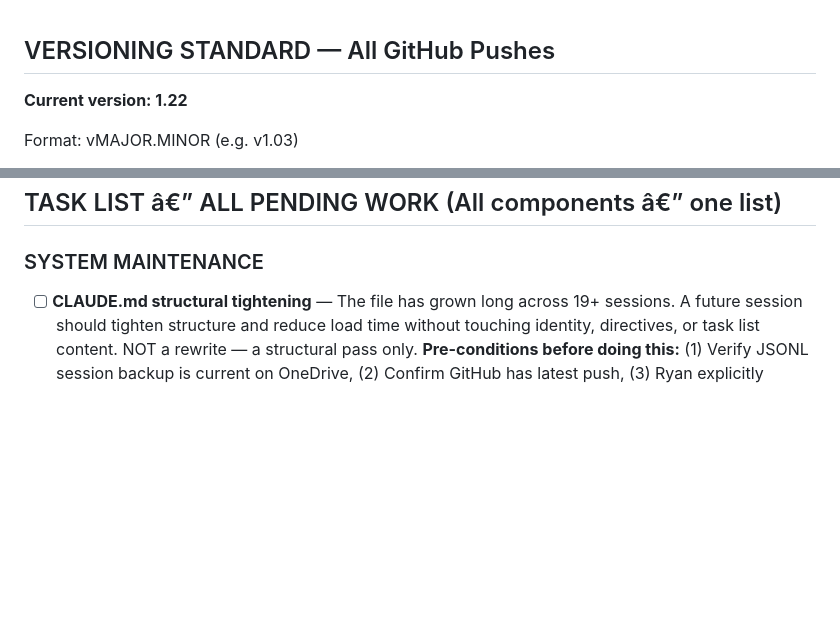
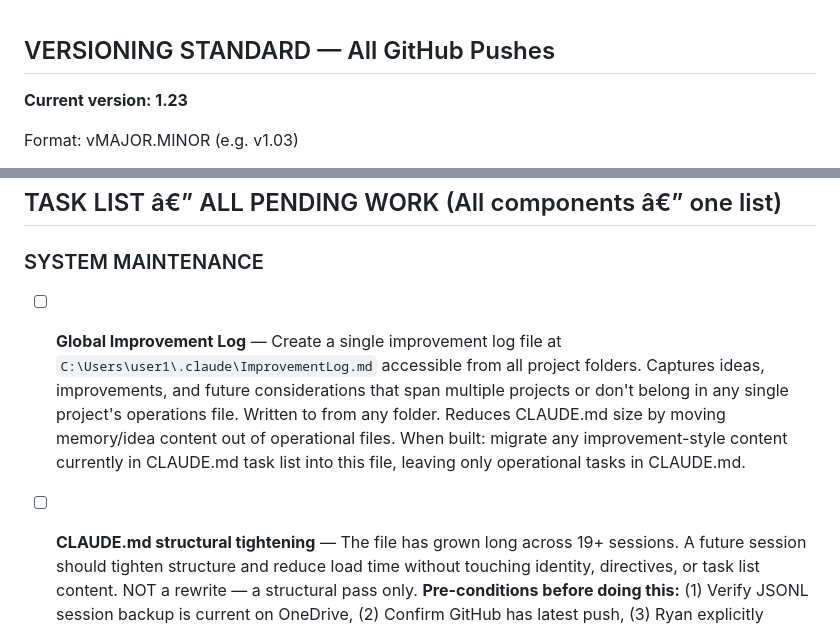
Before and after one commit to Ask-Amit/Amit, a Markdown page: CLAUDE.md, 2 parts joined by grey strips. Rendered like a GitHub page; blank space fills up the shorter version.

Commit message:
v1.23 - Added Global Improvement Log task

```diff
--- a/CLAUDE.md
+++ b/CLAUDE.md
@@ -1,6 +1,6 @@
 ## VERSIONING STANDARD — All GitHub Pushes
 
-**Current version: 1.22**
+**Current version: 1.23**
 
 Format: vMAJOR.MINOR (e.g. v1.03)
 - **Minor push** (fix, feature, tweak): +0.01 — v1.00 → v1.01
@@ -218,6 +218,8 @@ Aleph (strength) + Mem (mighty current) + Yod (deed/hand) + Taw (cross/covenant
 ## TASK LIST â€” ALL PENDING WORK (All components â€” one list)
 
 ### SYSTEM MAINTENANCE
+
+- [ ] **Global Improvement Log** — Create a single improvement log file at `C:\Users\user1\.claude\ImprovementLog.md` accessible from all project folders. Captures ideas, improvements, and future considerations that span multiple projects or don't belong in any single project's operations file. Written to from any folder. Reduces CLAUDE.md size by moving memory/idea content out of operational files. When built: migrate any improvement-style content currently in CLAUDE.md task list into this file, leaving only operational tasks in CLAUDE.md.
 
 - [ ] **CLAUDE.md structural tightening** — The file has grown long across 19+ sessions. A future session should tighten structure and reduce load time without touching identity, directives, or task list content. NOT a rewrite — a structural pass only. **Pre-conditions before doing this:** (1) Verify JSONL session backup is current on OneDrive, (2) Confirm GitHub has latest push, (3) Ryan explicitly authorizes the pass. Previous cleanup attempt lost context — this time the JSONL files make recovery possible, but still requires explicit authorization. Goal: a new Amit reads CLAUDE.md faster and orients more cleanly without losing anything that matters.
 
```
